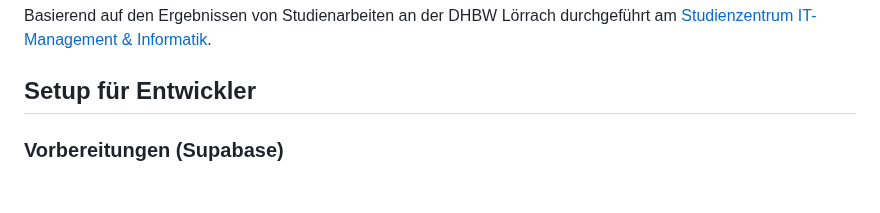
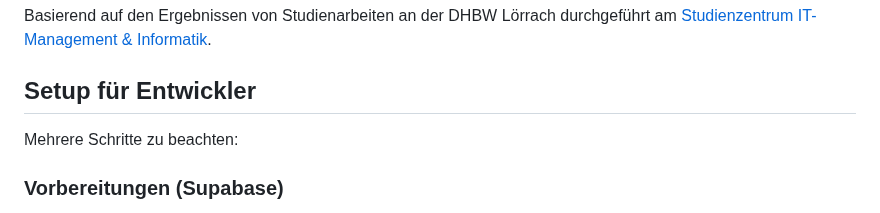
Before and after one commit to DHBWLoerrach/CampusRallyeApp, a Markdown page: README.md, the part around the change. GitHub-like rendering; blank space fills up the shorter version.

```diff
--- a/README.md
+++ b/README.md
@@ -6,6 +6,8 @@ Basierend auf den Ergebnissen von Studienarbeiten an der DHBW Lörrach durchgef
 am [Studienzentrum IT-Management & Informatik](https://dhbw-loerrach.de/szi).
 
 ## Setup für Entwickler
+
+Mehrere Schritte zu beachten:
 
 ### Vorbereitungen (Supabase)
 
```
